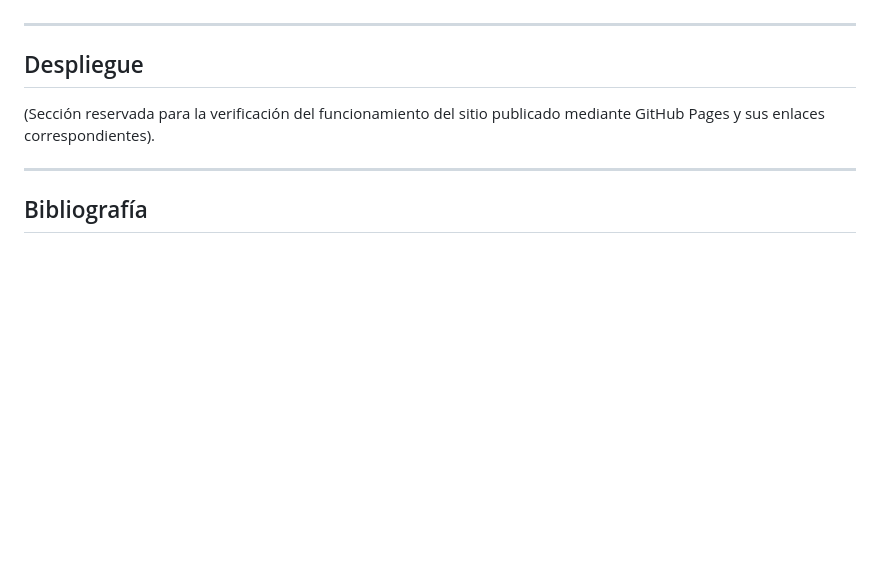
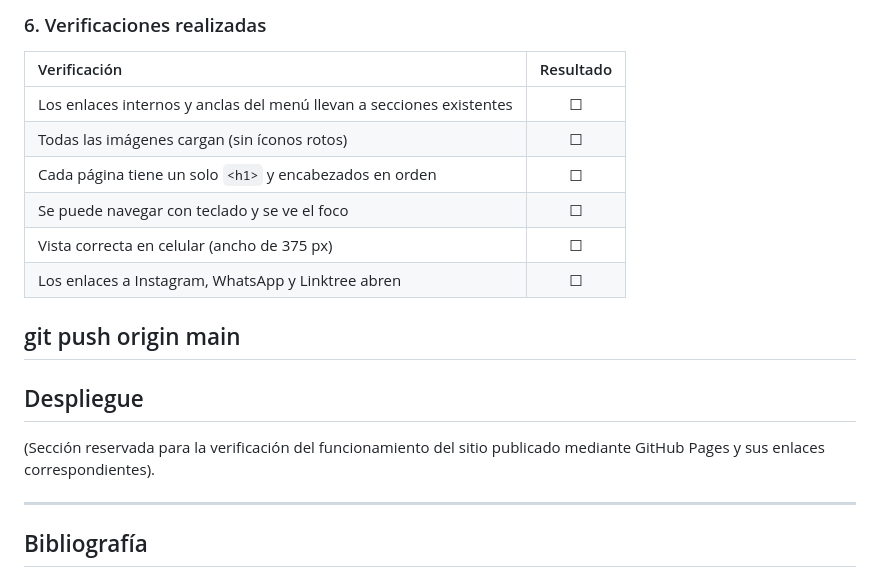
Before and after one commit to CBalla-05/explorando-la-cultura-con-la-web, a Markdown page: README.md, the part around one of its changes. Rendered like a GitHub page; blank space fills up the shorter version.

Commit message:
docs: completa implementación del README con cambios, identidad visual y commits

```diff
--- a/README.md
+++ b/README.md
@@ -68,3 +111,14 @@ Se evaluaron tres alternativas gratuitas de [HTML5 UP](https://html5up.net/):
+### 6. Verificaciones realizadas
+
+| Verificación | Resultado |
+| :--- | :---: |
+| Los enlaces internos y anclas del menú llevan a secciones existentes | ☐ |
+| Todas las imágenes cargan (sin íconos rotos) | ☐ |
+| Cada página tiene un solo `<h1>` y encabezados en orden | ☐ |
+| Se puede navegar con teclado y se ve el foco | ☐ |
+| Vista correcta en celular (ancho de 375 px) | ☐ |
+| Los enlaces a Instagram, WhatsApp y Linktree abren | ☐ |
+git push origin main
 ---
 
 ## Despliegue
```
Also changed, not shown: other parts of README.md (+44 -1 lines).
